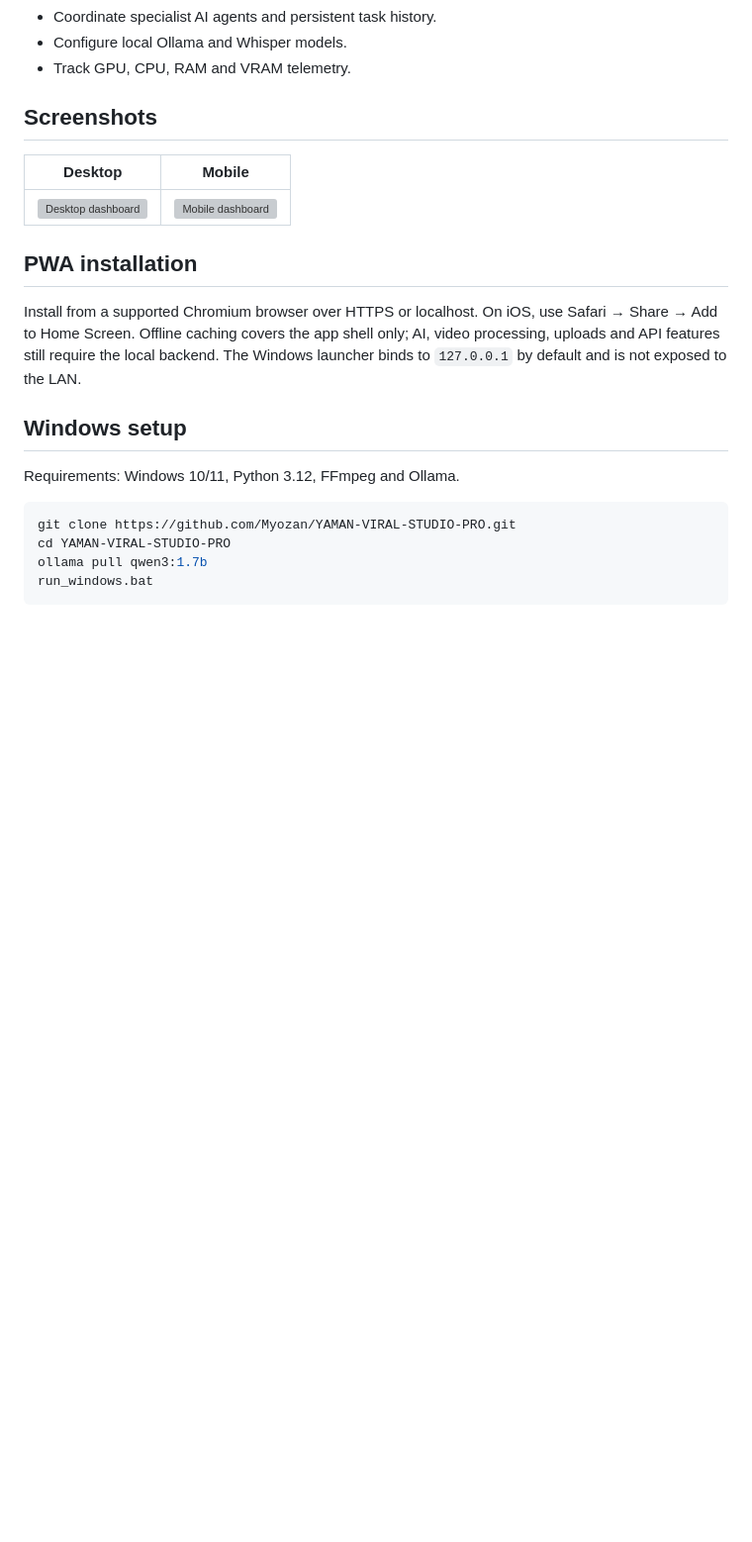
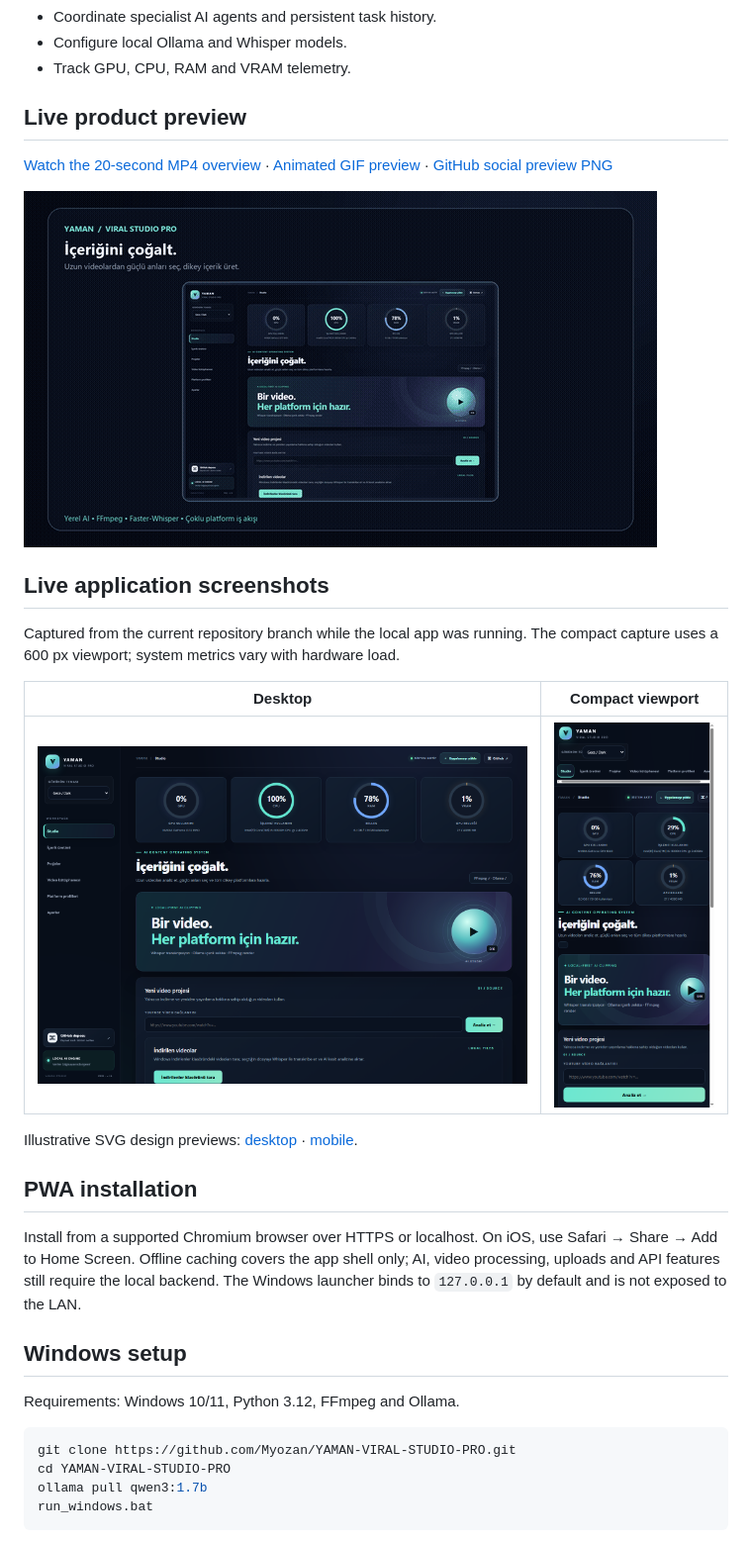
Before and after one commit to Myozan/YAMAN-VIRAL-STUDIO-PRO, a Markdown page: README.en.md, the part around the change. Shown at 99% size. Drawn GitHub-style; pictures changed too: docs/assets/screenshot-live-desktop.png (added), docs/assets/screenshot-live-mobile.png (added), docs/assets/showcase-demo.gif (added); blank space fills up the shorter version; grey boxes are pictures that could not be loaded.

```diff
--- a/README.en.md
+++ b/README.en.md
@@ -21,10 +21,21 @@ Local-first **AI video repurposing studio** for video analysis, speech transcrip
 - Configure local Ollama and Whisper models.
 - Track GPU, CPU, RAM and VRAM telemetry.
 
-## Screenshots
-| Desktop | Mobile |
+## Live product preview
+
+[Watch the 20-second MP4 overview](docs/assets/showcase-demo.mp4) · [Animated GIF preview](docs/assets/showcase-demo.gif) · [GitHub social preview PNG](docs/assets/social-preview.png)
+
+![YAMAN VIRAL STUDIO PRO live UI overview](docs/assets/showcase-demo.gif)
+
+## Live application screenshots
+
+Captured from the current repository branch while the local app was running. The compact capture uses a 600 px viewport; system metrics vary with hardware load.
+
+| Desktop | Compact viewport |
 |---|---|
-| ![Desktop dashboard](docs/assets/dashboard-desktop.svg) | ![Mobile dashboard](docs/assets/dashboard-mobile.svg) |
+| ![Live desktop application](docs/assets/screenshot-live-desktop.png) | ![Live compact application](docs/assets/screenshot-live-mobile.png) |
+
+Illustrative SVG design previews: [desktop](docs/assets/dashboard-desktop.svg) · [mobile](docs/assets/dashboard-mobile.svg).
 
 ## PWA installation
 
```
Also changed, not shown: README.md (+15 -3 lines), docs/SHOWCASE.md (added, +28 -0 lines), docs/assets/social-preview.png (added), 2 other files.
